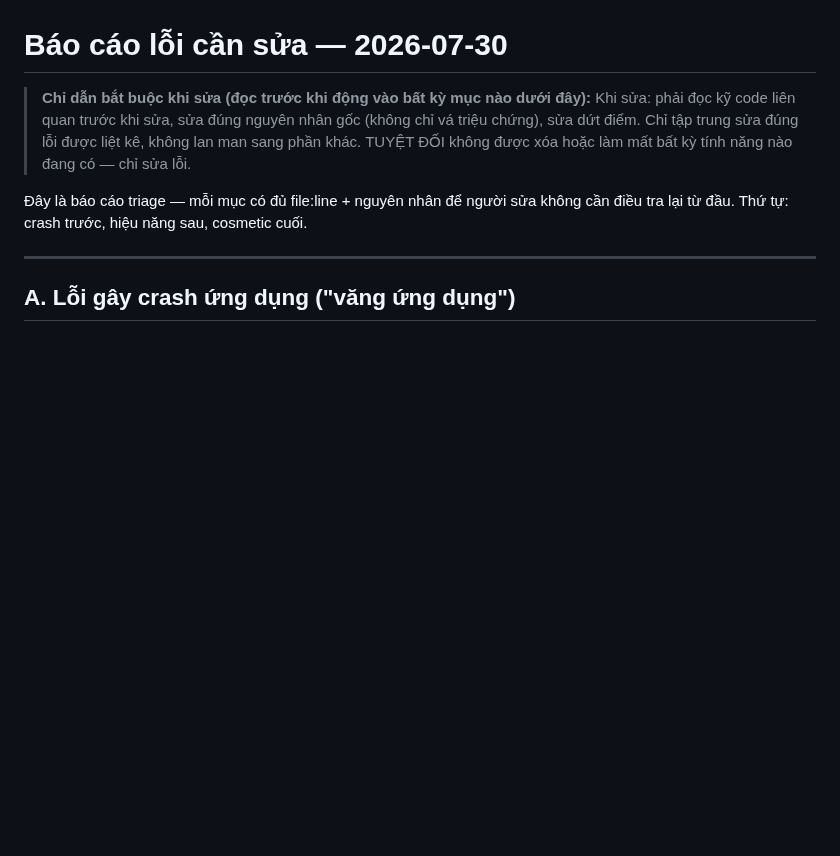
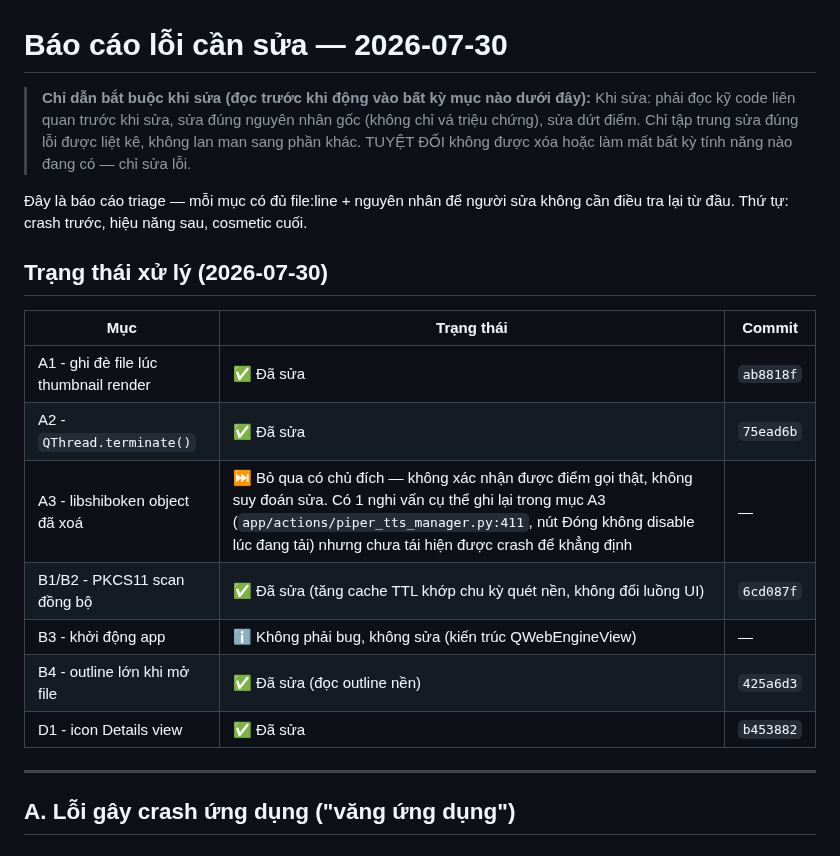
Before and after one commit to hieupt91/3T_Reader, a Markdown page: docs/BAO_CAO_LOI_CAN_SUA_2026-07-30.md, the part around the change. GitHub-like rendering; blank space fills up the shorter version.

Commit message:
docs: cập nhật trạng thái xử lý báo cáo lỗi 2026-07-30

```diff
--- a/docs/BAO_CAO_LOI_CAN_SUA_2026-07-30.md
+++ b/docs/BAO_CAO_LOI_CAN_SUA_2026-07-30.md
@@ -4,6 +4,18 @@
 > Khi sửa: phải đọc kỹ code liên quan trước khi sửa, sửa đúng nguyên nhân gốc (không chỉ vá triệu chứng), sửa dứt điểm. Chỉ tập trung sửa đúng lỗi được liệt kê, không lan man sang phần khác. TUYỆT ĐỐI không được xóa hoặc làm mất bất kỳ tính năng nào đang có — chỉ sửa lỗi.
 
 Đây là báo cáo triage — mỗi mục có đủ file:line + nguyên nhân để người sửa không cần điều tra lại từ đầu. Thứ tự: crash trước, hiệu năng sau, cosmetic cuối.
+
+## Trạng thái xử lý (2026-07-30)
+
+| Mục | Trạng thái | Commit |
+|---|---|---|
+| A1 - ghi đè file lúc thumbnail render | ✅ Đã sửa | `ab8818f` |
+| A2 - `QThread.terminate()` | ✅ Đã sửa | `75ead6b` |
+| A3 - libshiboken object đã xoá | ⏭️ Bỏ qua có chủ đích — không xác nhận được điểm gọi thật, không suy đoán sửa. Có 1 nghi vấn cụ thể ghi lại trong mục A3 (`app/actions/piper_tts_manager.py:411`, nút Đóng không disable lúc đang tải) nhưng chưa tái hiện được crash để khẳng định | — |
+| B1/B2 - PKCS11 scan đồng bộ | ✅ Đã sửa (tăng cache TTL khớp chu kỳ quét nền, không đổi luồng UI) | `6cd087f` |
+| B3 - khởi động app | ℹ️ Không phải bug, không sửa (kiến trúc QWebEngineView) | — |
+| B4 - outline lớn khi mở file | ✅ Đã sửa (đọc outline nền) | `425a6d3` |
+| D1 - icon Details view | ✅ Đã sửa | `b453882` |
 
 ---
 
```
